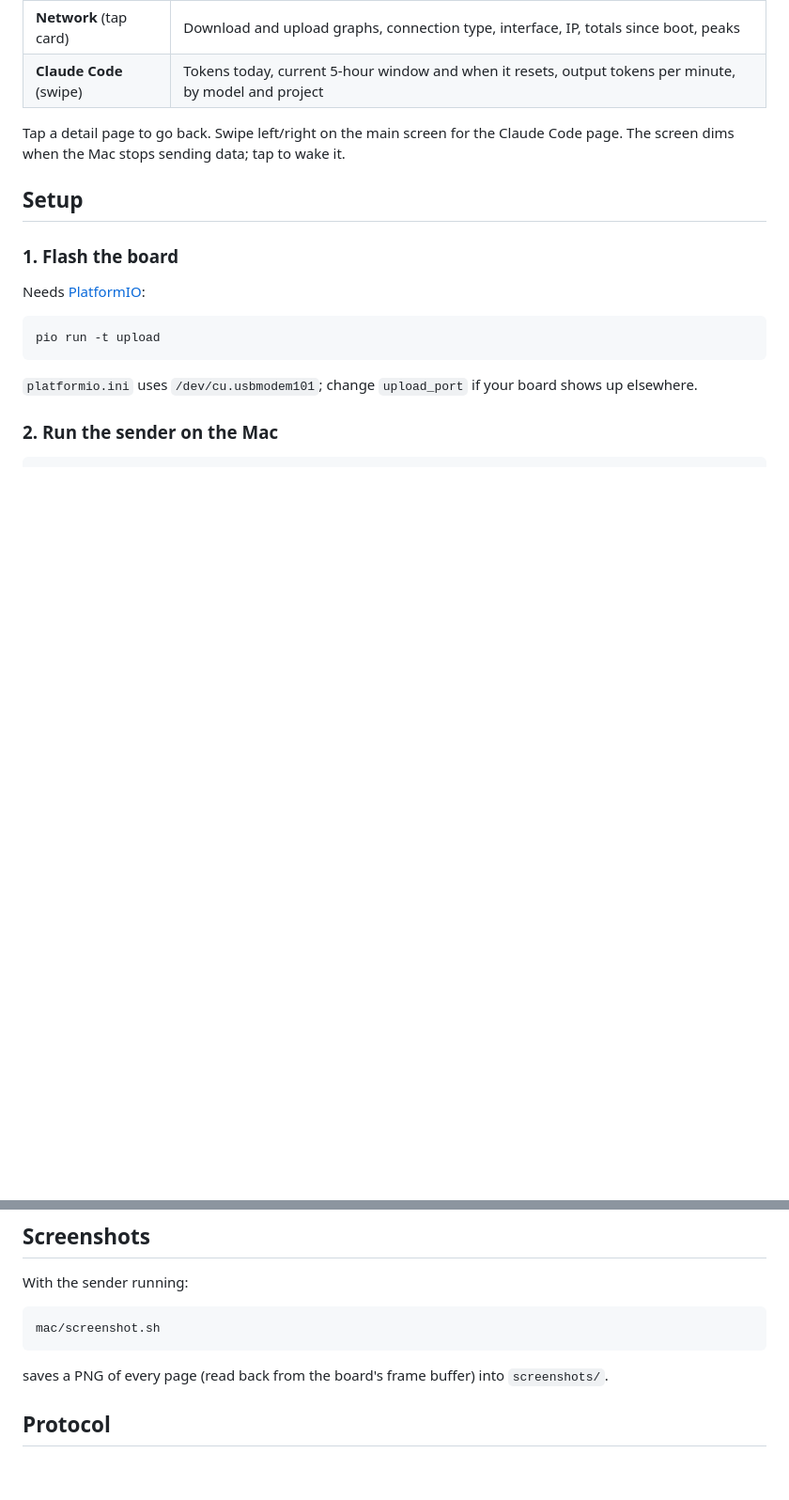
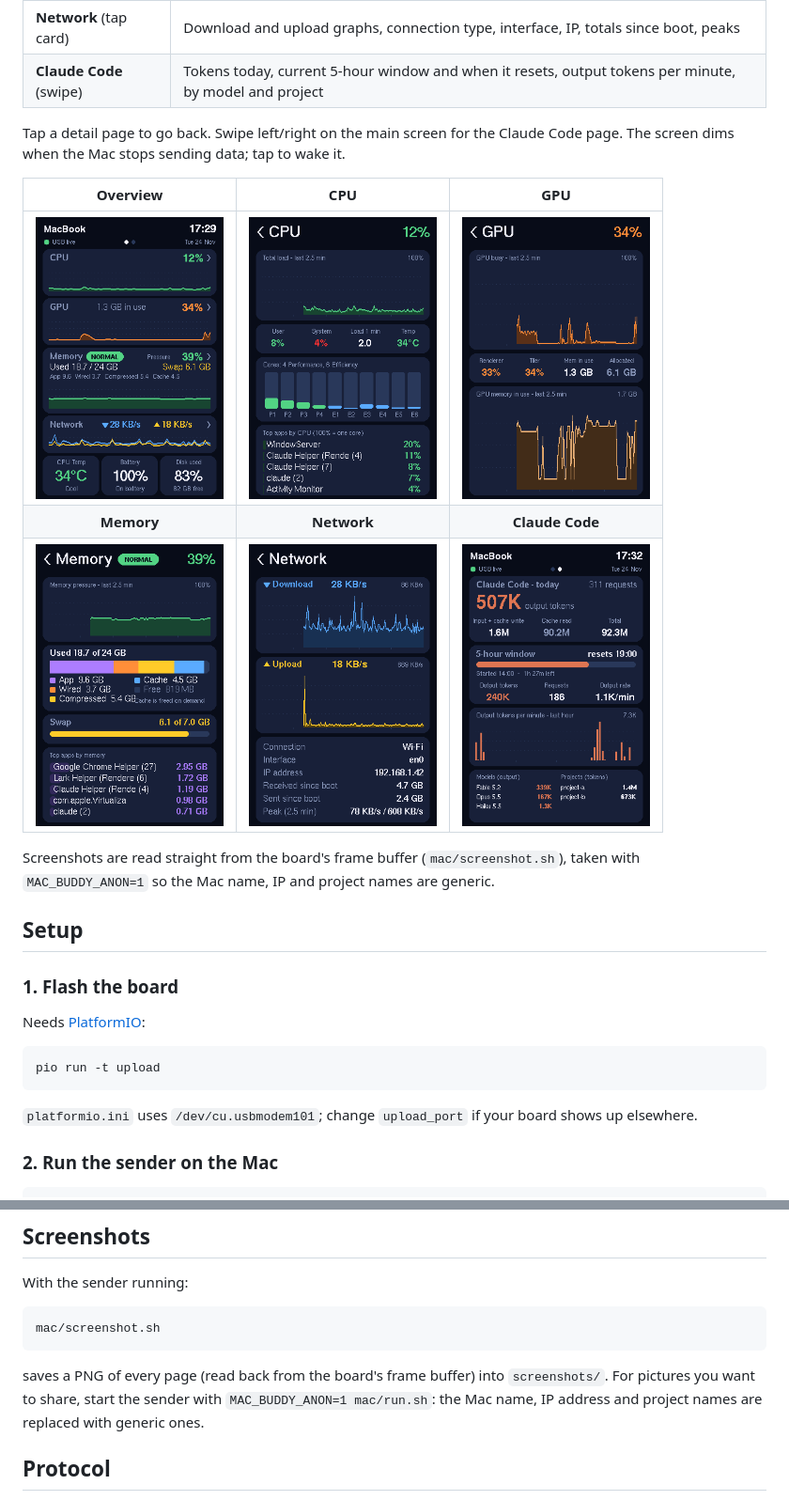
Before and after one commit to arsarnc/mac-buddy, a Markdown page: README.md, 2 parts joined by grey strips. Shown at 94% size. Rendered like a GitHub page; pictures changed too: docs/images/claude.png (added), docs/images/cpu.png (added), docs/images/gpu.png (added); blank space fills up the shorter version.

````diff
--- a/README.md
+++ b/README.md
@@ -24,6 +29,15 @@ comes over the USB-C cable.
 
 Tap a detail page to go back. Swipe left/right on the main screen for the Claude Code page.
 The screen dims when the Mac stops sending data; tap to wake it.
+
+| Overview | CPU | GPU |
+|:---:|:---:|:---:|
+| <img src="docs/images/overview.png" width="200" alt="Overview"> | <img src="docs/images/cpu.png" width="200" alt="CPU detail"> | <img src="docs/images/gpu.png" width="200" alt="GPU detail"> |
+| **Memory** | **Network** | **Claude Code** |
+| <img src="docs/images/memory.png" width="200" alt="Memory detail"> | <img src="docs/images/network.png" width="200" alt="Network detail"> | <img src="docs/images/claude.png" width="200" alt="Claude Code usage"> |
+
+Screenshots are read straight from the board's frame buffer (`mac/screenshot.sh`), taken with
+`MAC_BUDDY_ANON=1` so the Mac name, IP and project names are generic.
 
 ## Setup
 
@@ -65,6 +79,8 @@ mac/screenshot.sh
 ```
 
 saves a PNG of every page (read back from the board's frame buffer) into `screenshots/`.
+For pictures you want to share, start the sender with `MAC_BUDDY_ANON=1 mac/run.sh`: the Mac name,
+IP address and project names are replaced with generic ones.
 
 ## Protocol
 
````
Also changed, not shown: other parts of README.md (+5 -0 lines), 1 other file.
